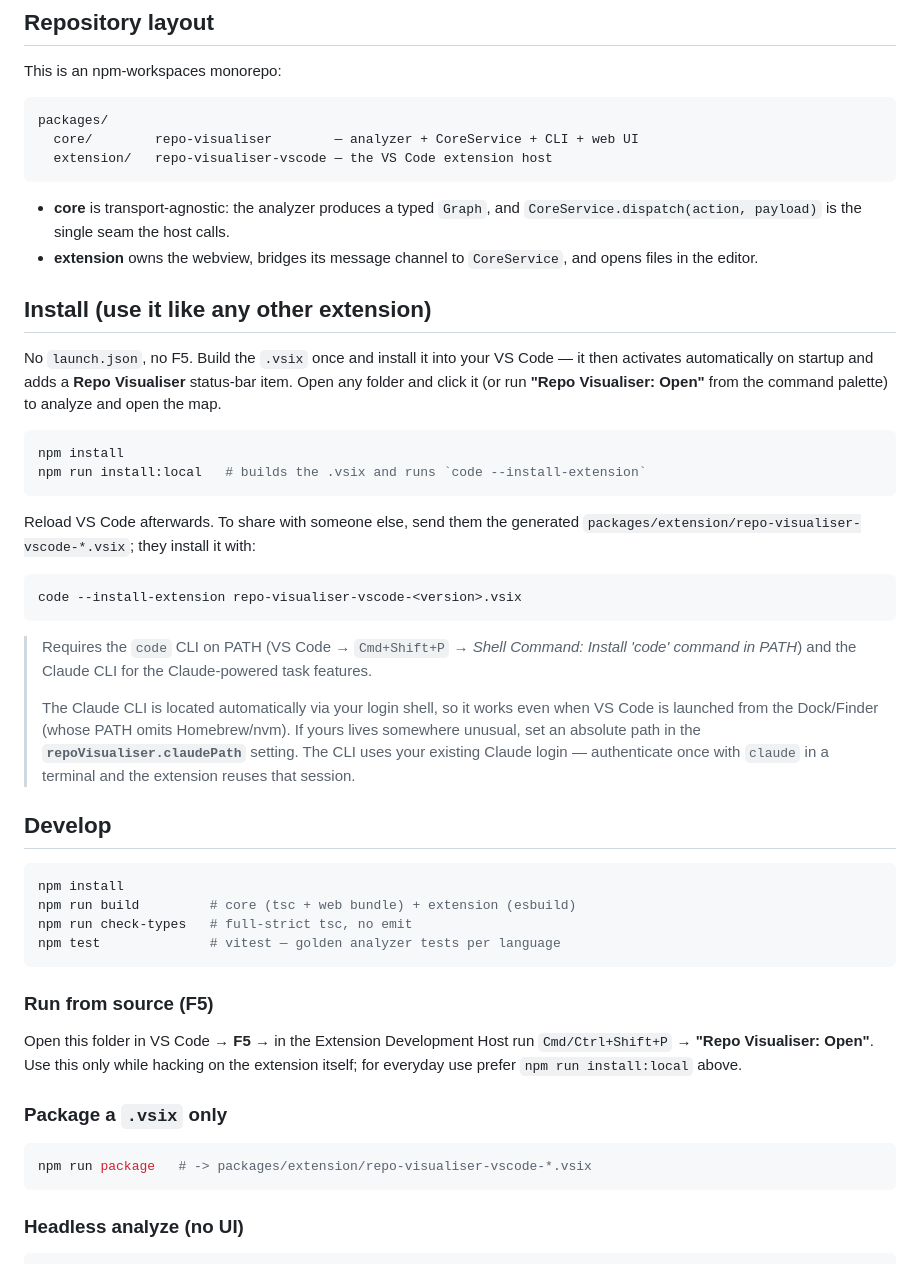
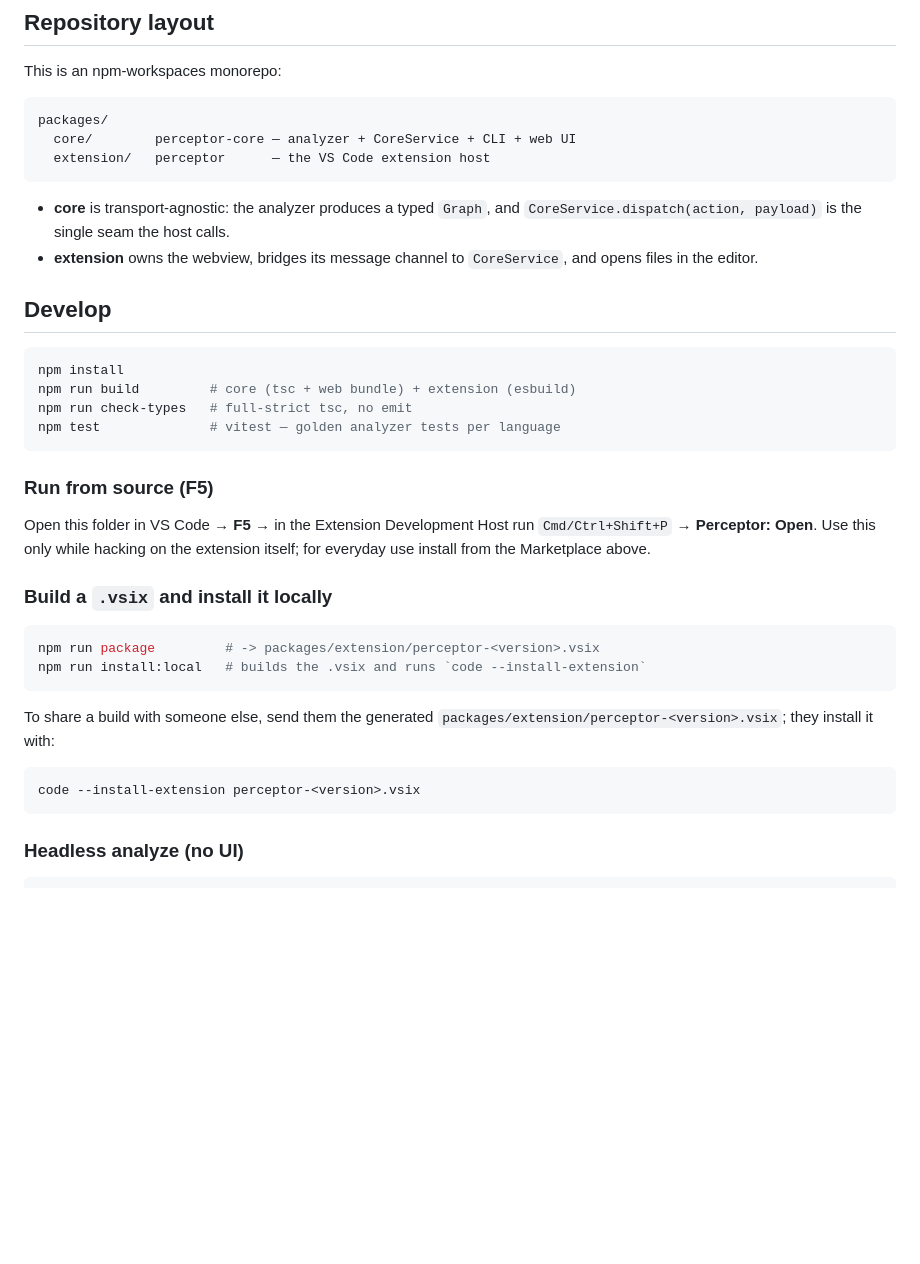
Before and after one commit to berkcansavur/perceptor, a Markdown page: README.md, the part around one of its changes. Rendered like a GitHub page; blank space fills up the shorter version.

````diff
--- a/README.md
+++ b/README.md
@@ -33,42 +58,14 @@ This is an npm-workspaces monorepo:
 
 ```
 packages/
-  core/        repo-visualiser        — analyzer + CoreService + CLI + web UI
-  extension/   repo-visualiser-vscode — the VS Code extension host
+  core/        perceptor-core — analyzer + CoreService + CLI + web UI
+  extension/   perceptor      — the VS Code extension host
 ```
 
 - **core** is transport-agnostic: the analyzer produces a typed `Graph`, and
   `CoreService.dispatch(action, payload)` is the single seam the host calls.
 - **extension** owns the webview, bridges its message channel to `CoreService`,
   and opens files in the editor.
-
-## Install (use it like any other extension)
-
-No `launch.json`, no F5. Build the `.vsix` once and install it into your VS Code —
-it then activates automatically on startup and adds a **Repo Visualiser** status-bar
-item. Open any folder and click it (or run **"Repo Visualiser: Open"** from the
-command palette) to analyze and open the map.
-
-```bash
-npm install
-npm run install:local   # builds the .vsix and runs `code --install-extension`
-```
-
-Reload VS Code afterwards. To share with someone else, send them the generated
-`packages/extension/repo-visualiser-vscode-*.vsix`; they install it with:
-
-```bash
-code --install-extension repo-visualiser-vscode-<version>.vsix
-```
-
-> Requires the `code` CLI on PATH (VS Code → `Cmd+Shift+P` → *Shell Command: Install
-> 'code' command in PATH*) and the Claude CLI for the Claude-powered task features.
->
-> The Claude CLI is located automatically via your login shell, so it works even when
-> VS Code is launched from the Dock/Finder (whose PATH omits Homebrew/nvm). If yours
-> lives somewhere unusual, set an absolute path in the **`repoVisualiser.claudePath`**
-> setting. The CLI uses your existing Claude login — authenticate once with `claude`
-> in a terminal and the extension reuses that session.
 
 ## Develop
 
@@ -82,13 +79,21 @@ npm test              # vitest — golden analyzer tests per language
 ### Run from source (F5)
 
 Open this folder in VS Code → **F5** → in the Extension Development Host run
-`Cmd/Ctrl+Shift+P` → **"Repo Visualiser: Open"**. Use this only while hacking on the
-extension itself; for everyday use prefer `npm run install:local` above.
+`Cmd/Ctrl+Shift+P` → **Perceptor: Open**. Use this only while hacking on the
+extension itself; for everyday use install from the Marketplace above.
 
-### Package a `.vsix` only
+### Build a `.vsix` and install it locally
 
 ```bash
-npm run package   # -> packages/extension/repo-visualiser-vscode-*.vsix
+npm run package         # -> packages/extension/perceptor-<version>.vsix
+npm run install:local   # builds the .vsix and runs `code --install-extension`
+```
+
+To share a build with someone else, send them the generated
+`packages/extension/perceptor-<version>.vsix`; they install it with:
+
+```bash
+code --install-extension perceptor-<version>.vsix
 ```
 
 ### Headless analyze (no UI)
````
Also changed, not shown: other parts of README.md (+27 -2 lines).
